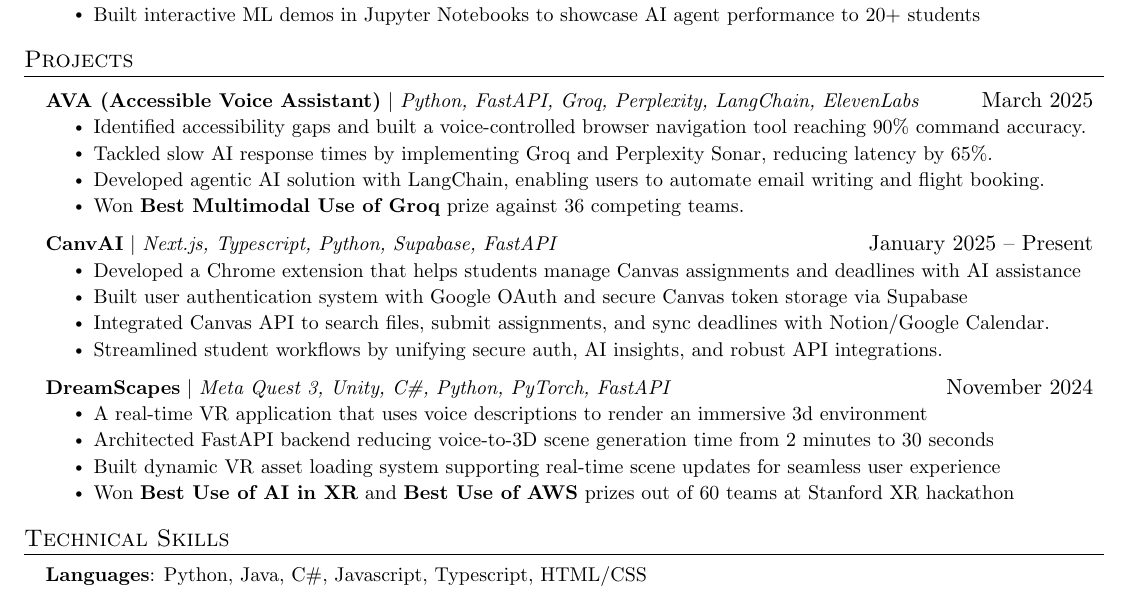
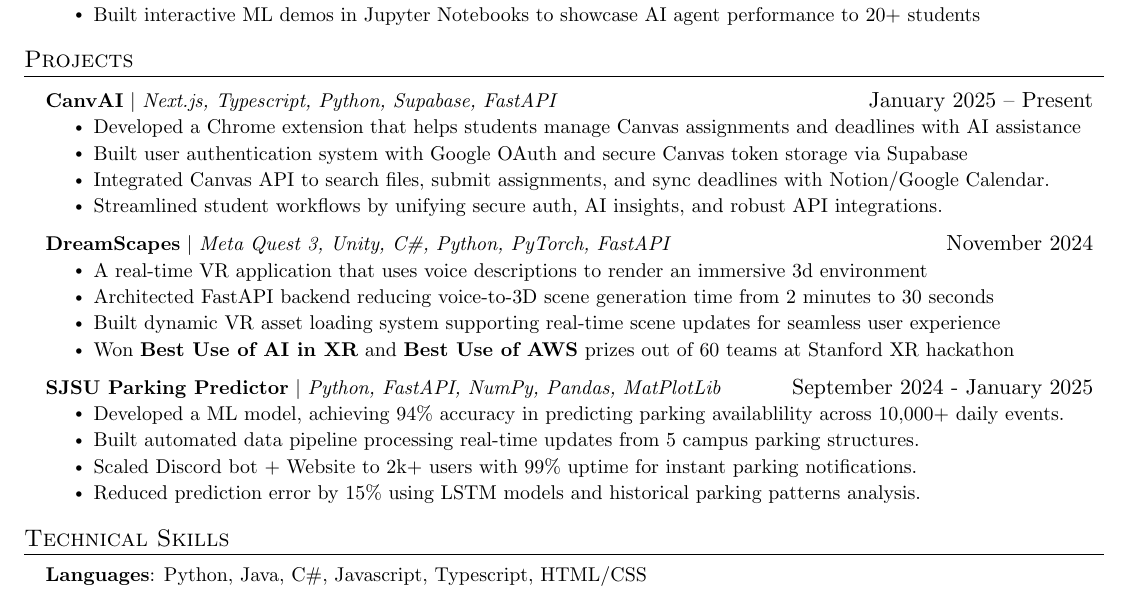
Before and after one commit to n8thantran/resume, a LaTeX document (main.tex): part of the page, cut so that both start at the same text. Compiled offline with pdfLaTeX.

Commit message:
initial commit

```diff
--- a/main.tex
+++ b/main.tex
@@ -185,14 +185,6 @@
 %-----------PROJECTS-----------
 \section{Projects}
     \resumeSubHeadingListStart
-    \resumeProjectHeading
-        {\textbf{AVA (Accessible Voice Assistant)} $|$ \emph{Python, FastAPI, Groq, Perplexity, LangChain, ElevenLabs}}{March 2025}
-        \resumeItemListStart
-            \resumeItem{Identified accessibility gaps and built a voice-controlled browser navigation tool reaching 90\% command accuracy.}
-            \resumeItem{Tackled slow AI response times by implementing Groq and Perplexity Sonar, reducing latency by 65\%.}
-            \resumeItem{Developed agentic AI solution with LangChain, enabling users to automate email writing and flight booking.}
-            \resumeItem{Won \textbf{Best Multimodal Use of Groq} prize against 36 competing teams.}
-    \resumeItemListEnd
 
     \resumeProjectHeading
     {\textbf{CanvAI} $|$ \emph{Next.js, Typescript, Python, Supabase, FastAPI}}{January 2025 -- Present}
@@ -211,6 +203,15 @@
     \resumeItem{Architected FastAPI backend reducing voice-to-3D scene generation time from 2 minutes to 30 seconds}
     \resumeItem{Built dynamic VR asset loading system supporting real-time scene updates for seamless user experience}
     \resumeItem{Won \textbf{Best Use of AI in XR} and \textbf{Best Use of AWS} prizes out of 60 teams at Stanford XR hackathon}
+    \resumeItemListEnd
+
+    \resumeProjectHeading
+        {\textbf{SJSU Parking Predictor} $|$ \emph{Python, FastAPI, NumPy, Pandas, MatPlotLib}}{September 2024 - January 2025}
+        \resumeItemListStart
+            \resumeItem{Developed a ML model, achieving 94\% accuracy in predicting parking availablility across 10,000+ daily events.}
+            \resumeItem{Built automated data pipeline processing real-time updates from 5 campus parking structures.}
+            \resumeItem{Scaled Discord bot + Website to 2k+ users with 99\% uptime for instant parking notifications.}
+            \resumeItem{Reduced prediction error by 15\% using LSTM models and historical parking patterns analysis.}
     \resumeItemListEnd
 
     \resumeSubHeadingListEnd
```
Lines whose indentation alone changed are shown as unchanged.
